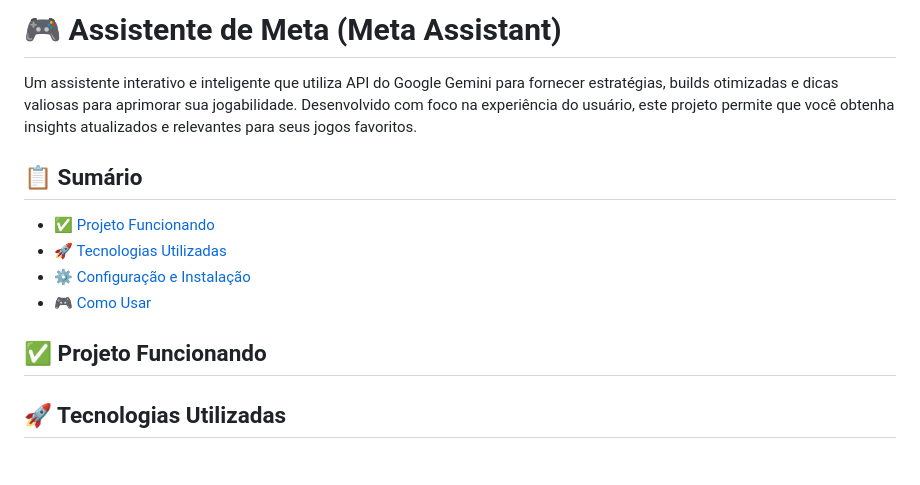
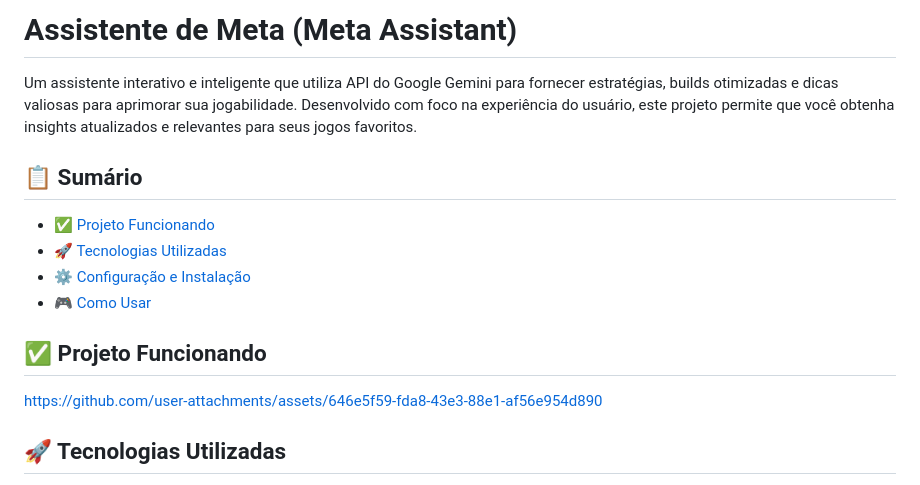
Before and after one commit to MaduAraujo/Agents, a Markdown page: README.md, the part around the change. Drawn GitHub-style.

```diff
--- a/README.md
+++ b/README.md
@@ -1,4 +1,4 @@
-# 🎮 Assistente de Meta (Meta Assistant)
+# Assistente de Meta (Meta Assistant)
 
 Um assistente interativo e inteligente que utiliza API do Google Gemini para fornecer estratégias, builds otimizadas e dicas valiosas para aprimorar sua jogabilidade. Desenvolvido com foco na experiência do usuário, este projeto permite que você obtenha insights atualizados e relevantes para seus jogos favoritos.
 
@@ -11,6 +11,7 @@ Um assistente interativo e inteligente que utiliza API do Google Gemini para for
 
 ## ✅ Projeto Funcionando
 
+https://github.com/user-attachments/assets/646e5f59-fda8-43e3-88e1-af56e954d890
 
 ## 🚀 Tecnologias Utilizadas
 
```
